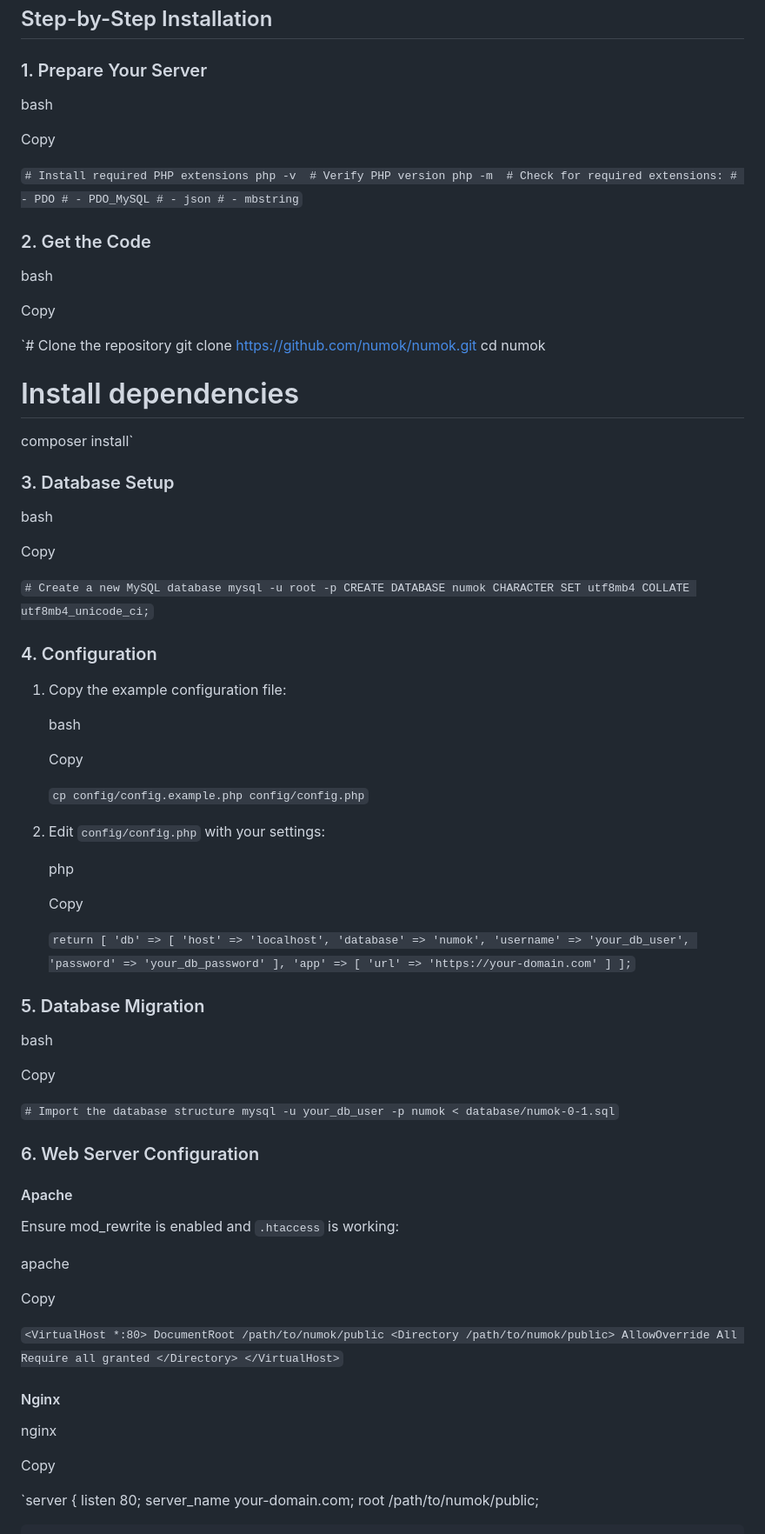
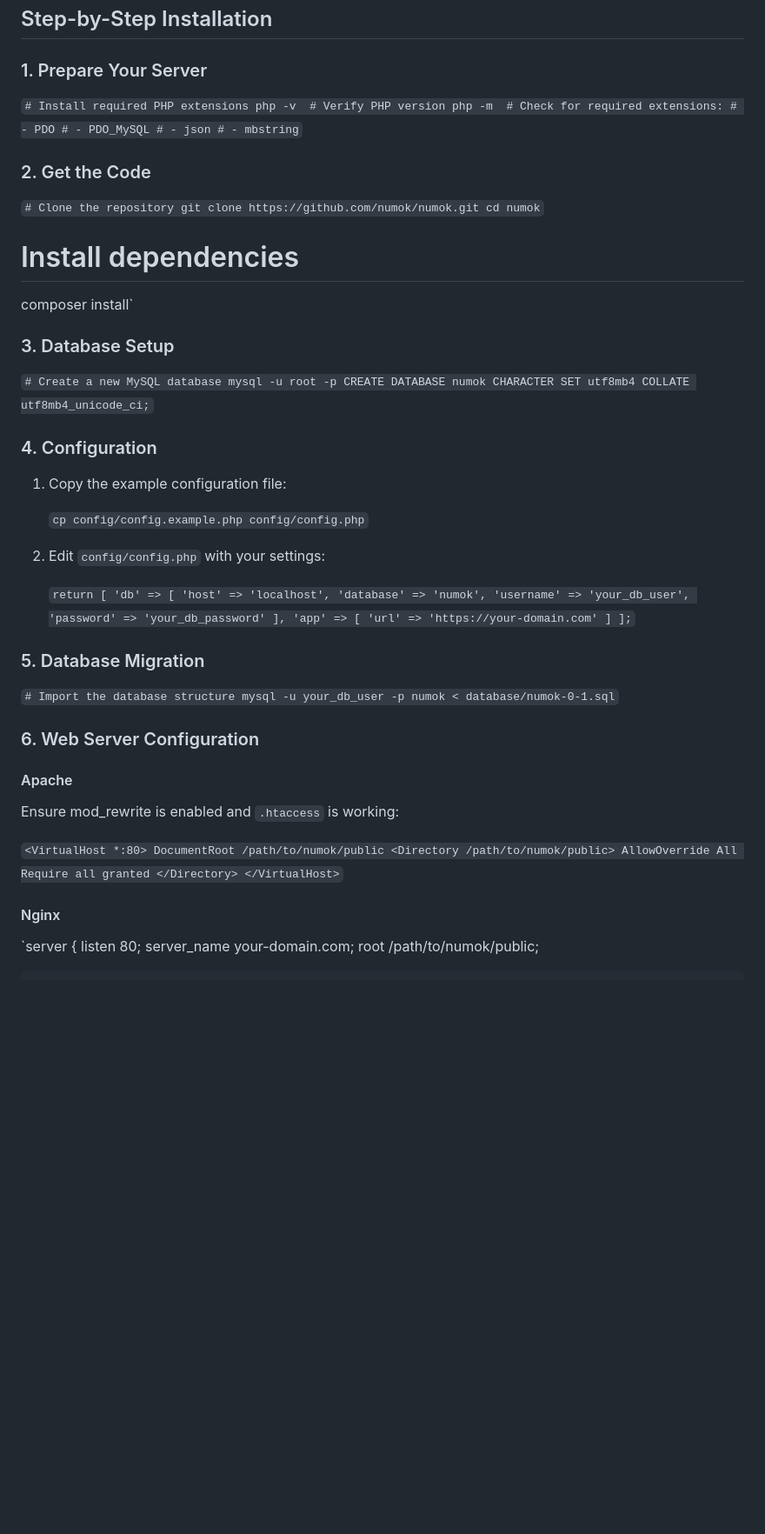
Before and after one commit to dfg-ar/numok, a Markdown page: readme.md, the part around one of its changes. Shown at 87% size. GitHub-like rendering; blank space fills up the shorter version.

```diff
--- a/readme.md
+++ b/readme.md
@@ -20,10 +20,6 @@ Step-by-Step Installation
 
 ### 1\. Prepare Your Server
 
-bash
-
-Copy
-
 `# Install required PHP extensions
 php -v  # Verify PHP version
 php -m  # Check for required extensions:
@@ -34,22 +30,14 @@ php -m  # Check for required extensions:
 
 ### 2\. Get the Code
 
-bash
-
-Copy
-
 `# Clone the repository
 git clone https://github.com/numok/numok.git
-cd numok
+cd numok`
 
 # Install dependencies
 composer install`
 
 ### 3\. Database Setup
-
-bash
-
-Copy
 
 `# Create a new MySQL database
 mysql -u root -p
@@ -59,17 +47,9 @@ CREATE DATABASE numok CHARACTER SET utf8mb4 COLLATE utf8mb4_unicode_ci;`
 
 1.  Copy the example configuration file:
 
-    bash
-
-    Copy
-
     `cp config/config.example.php config/config.php`
 
 2.  Edit `config/config.php` with your settings:
-
-    php
-
-    Copy
 
     `return [
         'db' => [
@@ -85,10 +65,6 @@ CREATE DATABASE numok CHARACTER SET utf8mb4 COLLATE utf8mb4_unicode_ci;`
 
 ### 5\. Database Migration
 
-bash
-
-Copy
-
 `# Import the database structure
 mysql -u your_db_user -p numok < database/numok-0-1.sql`
 
@@ -97,10 +73,6 @@ mysql -u your_db_user -p numok < database/numok-0-1.sql`
 #### Apache
 
 Ensure mod_rewrite is enabled and `.htaccess` is working:
-
-apache
-
-Copy
 
 `<VirtualHost *:80>
     DocumentRoot /path/to/numok/public
@@ -111,10 +83,6 @@ Copy
 </VirtualHost>`
 
 #### Nginx
-
-nginx
-
-Copy
 
 `server {
     listen  80;
```
Also changed, not shown: other parts of readme.md (+2 -25 lines).
